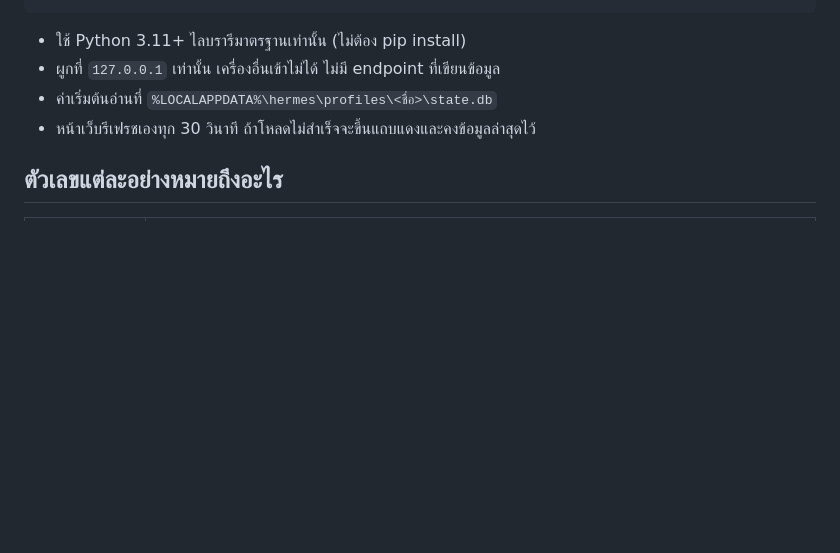
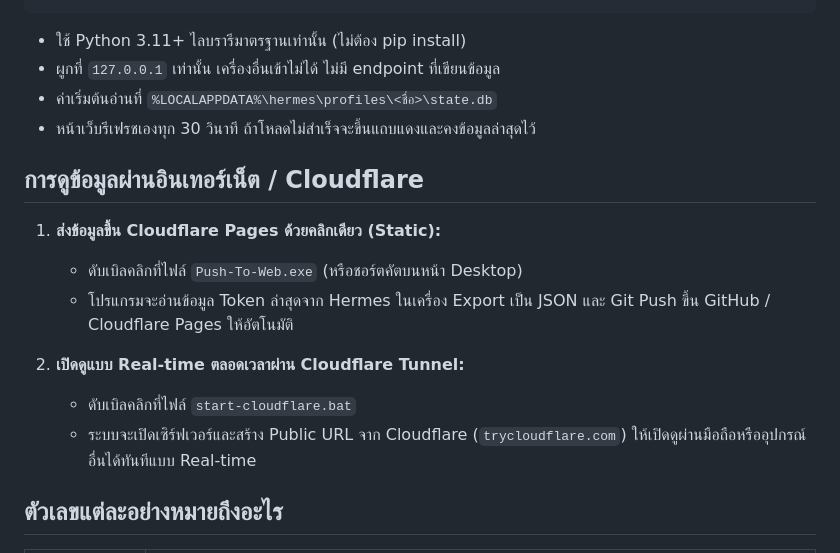
Before and after one commit to lnwzaKoraphat/token-dashboard, a Markdown page: README.md, the part around the change. Drawn GitHub-style; blank space fills up the shorter version.

Commit message:
docs: add guide for Push-To-Web.exe and Cloudflare deployment

```diff
--- a/README.md
+++ b/README.md
@@ -15,6 +15,16 @@ python server.py --base "D:\path\to\profiles"   # ระบุโฟลเดอ
 - ผูกที่ `127.0.0.1` เท่านั้น เครื่องอื่นเข้าไม่ได้ ไม่มี endpoint ที่เขียนข้อมูล
 - ค่าเริ่มต้นอ่านที่ `%LOCALAPPDATA%\hermes\profiles\<ชื่อ>\state.db`
 - หน้าเว็บรีเฟรชเองทุก 30 วินาที ถ้าโหลดไม่สำเร็จจะขึ้นแถบแดงและคงข้อมูลล่าสุดไว้
+
+## การดูข้อมูลผ่านอินเทอร์เน็ต / Cloudflare
+
+1. **ส่งข้อมูลขึ้น Cloudflare Pages ด้วยคลิกเดียว (Static):**
+   - ดับเบิลคลิกที่ไฟล์ `Push-To-Web.exe` (หรือชอร์ตคัตบนหน้า Desktop)
+   - โปรแกรมจะอ่านข้อมูล Token ล่าสุดจาก Hermes ในเครื่อง Export เป็น JSON และ Git Push ขึ้น GitHub / Cloudflare Pages ให้อัตโนมัติ
+
+2. **เปิดดูแบบ Real-time ตลอดเวลาผ่าน Cloudflare Tunnel:**
+   - ดับเบิลคลิกที่ไฟล์ `start-cloudflare.bat`
+   - ระบบจะเปิดเซิร์ฟเวอร์และสร้าง Public URL จาก Cloudflare (`trycloudflare.com`) ให้เปิดดูผ่านมือถือหรืออุปกรณ์อื่นได้ทันทีแบบ Real-time
 
 ## ตัวเลขแต่ละอย่างหมายถึงอะไร
 
```
